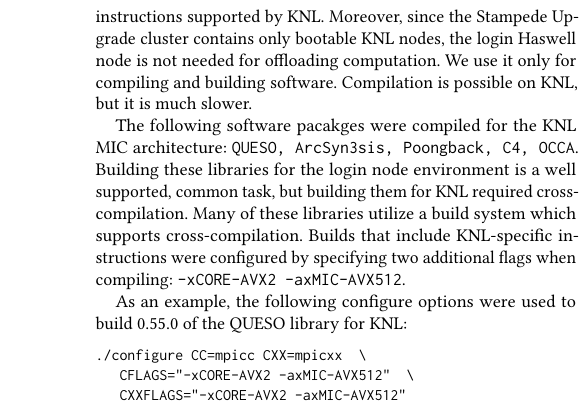
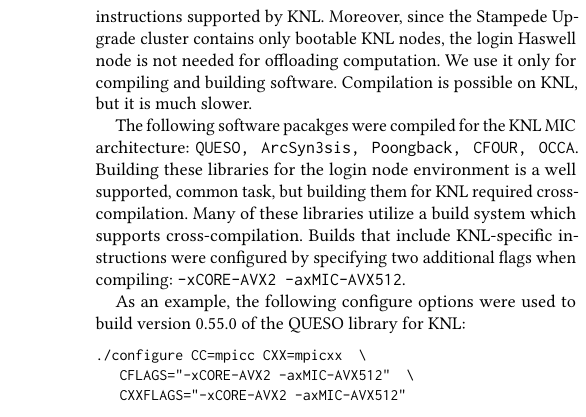
Before and after one commit to PECOS-KNL/kernels, a LaTeX paper (knl-paper/paper.tex, which reads knl-paper/intro.tex): part of one column of page 2 of 6, cut so that both start at the same text. Compiled offline with pdfLaTeX.

Commit message:
Fix some typos

```diff
--- a/knl-paper/intro.tex
+++ b/knl-paper/intro.tex
@@ -61,15 +61,15 @@
 much slower.
 
 The following software pacakges were compiled for the KNL MIC architecture:
-\texttt{QUESO, ArcSyn3sis, Poongback, C4, OCCA}.  Building these libraries for
-the login node environment is a well supported, common task, but building them
-for KNL required cross-compilation.  Many of these libraries utilize a build
-system which supports cross-compilation.  Builds that include KNL-specific
-instructions were configured by specifying two additional flags when compiling:
-\texttt{-xCORE-AVX2 -axMIC-AVX512}.
+\texttt{QUESO, ArcSyn3sis, Poongback, CFOUR, OCCA}.  Building these libraries
+for the login node environment is a well supported, common task, but building
+them for KNL required cross-compilation.  Many of these libraries utilize a
+build system which supports cross-compilation.  Builds that include
+KNL-specific instructions were configured by specifying two additional flags
+when compiling: \texttt{-xCORE-AVX2 -axMIC-AVX512}.
 
-As an example, the following configure options were used to build 0.55.0 of the
-QUESO library for KNL:
+As an example, the following configure options were used to build version
+0.55.0 of the QUESO library for KNL:
 
 {\small
 \begin{verbatim}
```
